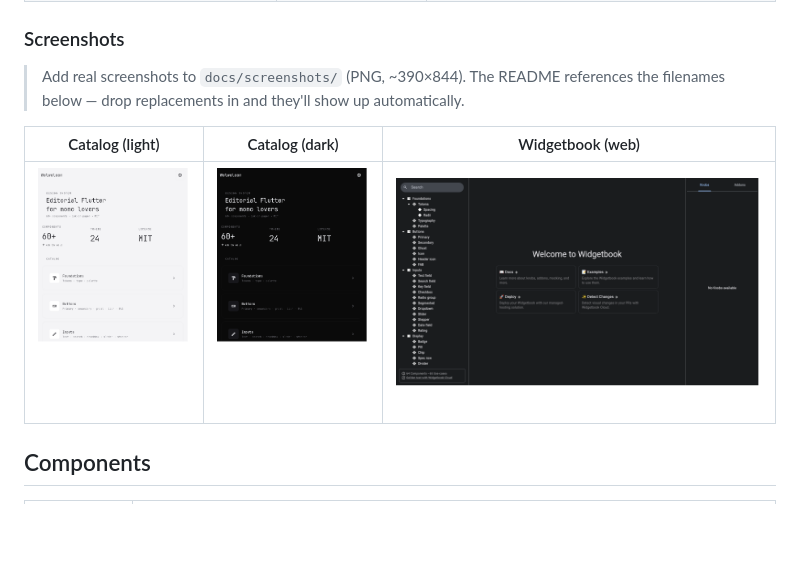
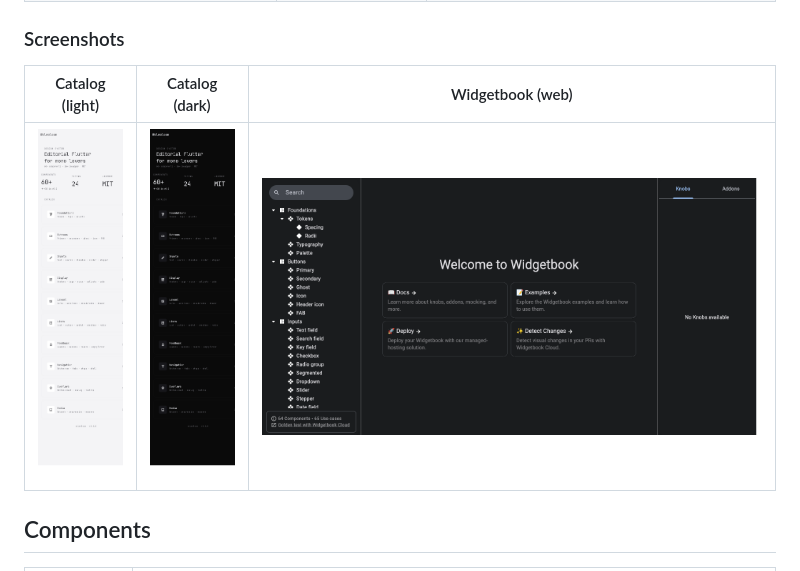
Before and after one commit to iyashwantsaini/wloom, a Markdown page: README.md, the part around the change. Rendered like a GitHub page; pictures changed too: docs/screenshots/catalog-dark.png, docs/screenshots/catalog-light.png, docs/screenshots/widgetbook-web.png; blank space fills up the shorter version.

```diff
--- a/README.md
+++ b/README.md
@@ -44,8 +44,6 @@ Two apps live in this repo and are both built by CI on every push to `main`:
 | **Widgetbook gallery** ([`apps/widgetbook`](apps/widgetbook)) | Interactive component gallery with knobs, light/dark themes, and viewport switching. Same source ships as web *and* APK. | Web: <https://iyashwantsaini.github.io/WolwoLoom/> · APK: `wolwoloom-widgetbook-*.apk` on the latest release |
 
 ### Screenshots
-
-> Add real screenshots to `docs/screenshots/` (PNG, ~390×844). The README references the filenames below — drop replacements in and they'll show up automatically.
 
 | Catalog (light) | Catalog (dark) | Widgetbook (web) |
 | --- | --- | --- |
```
Also changed, not shown: 1 other file.
